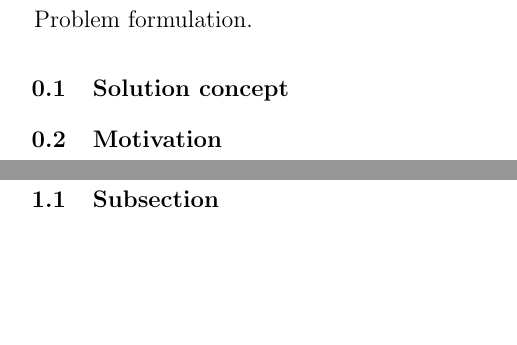
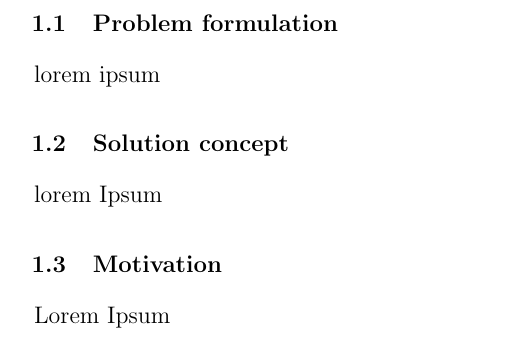
Before and after one commit to vanya-02/pbl3tex, a LaTeX document (main.tex, which reads introduction.tex): two parts of pages 4 and 5 of 7 before the commit and part of page 4 of 7 after it, the two joined at a grey line, cut so that both start at the same text, the shorter picture padded with empty space. Compiled offline with pdfLaTeX.

Commit message:
introduction template

```diff
--- a/introduction.tex
+++ b/introduction.tex
@@ -1,16 +1,13 @@
-\section*{Introduction}
-\par Problem formulation.
+\section{Introduction}
+
+\subsection{Problem formulation}
+\par lorem ipsum
+
+\subsection{Solution concept}
+\par lorem Ipsum
+
+\subsection{Motivation}
+\par Lorem Ipsum
 
 
-\subsection{Solution concept}
-
-
-\begin{comment}
-	\begin{enumerate}[label=\roman*]
-		\item List item 0;
-		\item List item 1;
-	\end{enumerate}
-\end{comment}
-
-\subsection{Motivation}
 \clearpage
```
Also changed, not shown: main.tex (+5 -5 lines), main.pdf, 4 other files.
